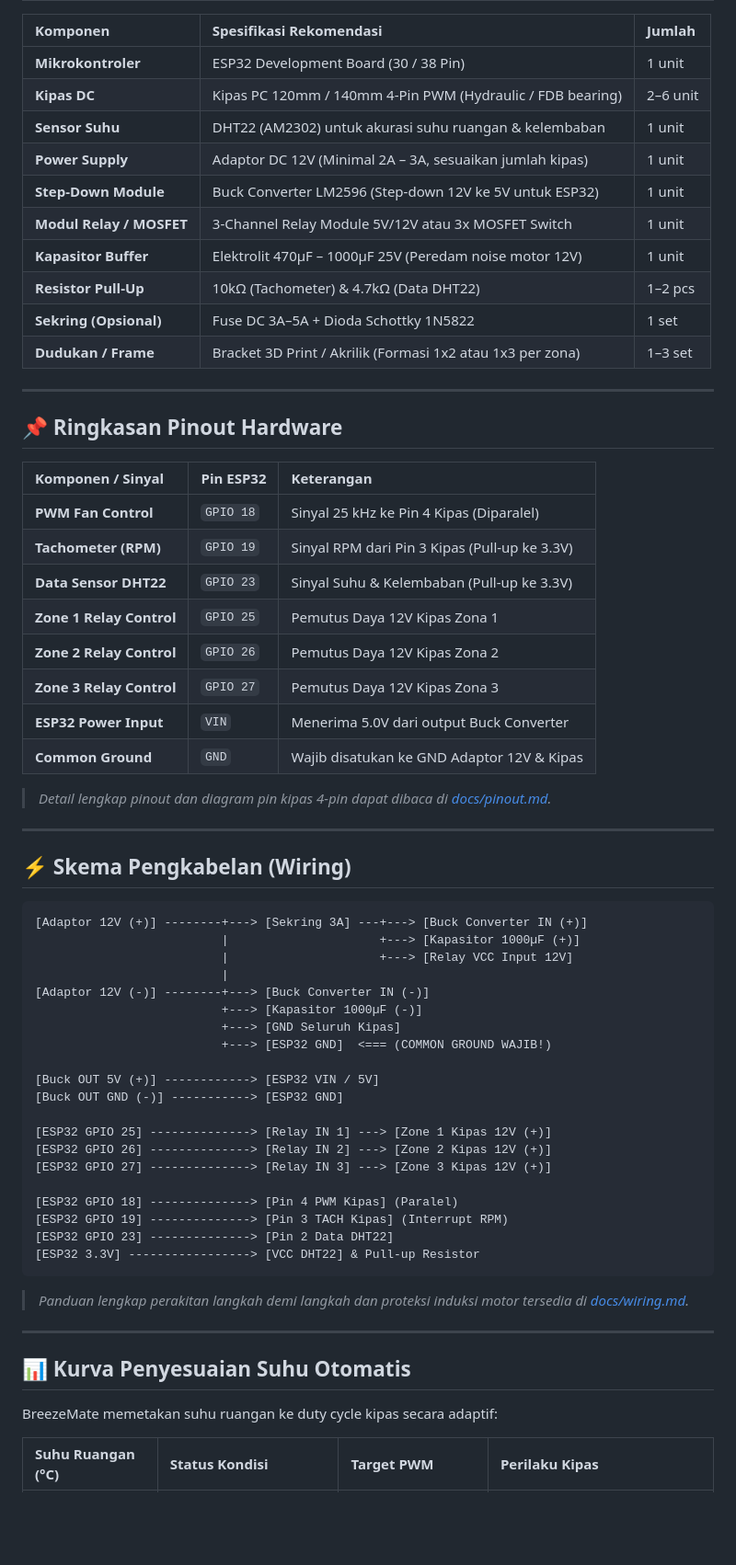
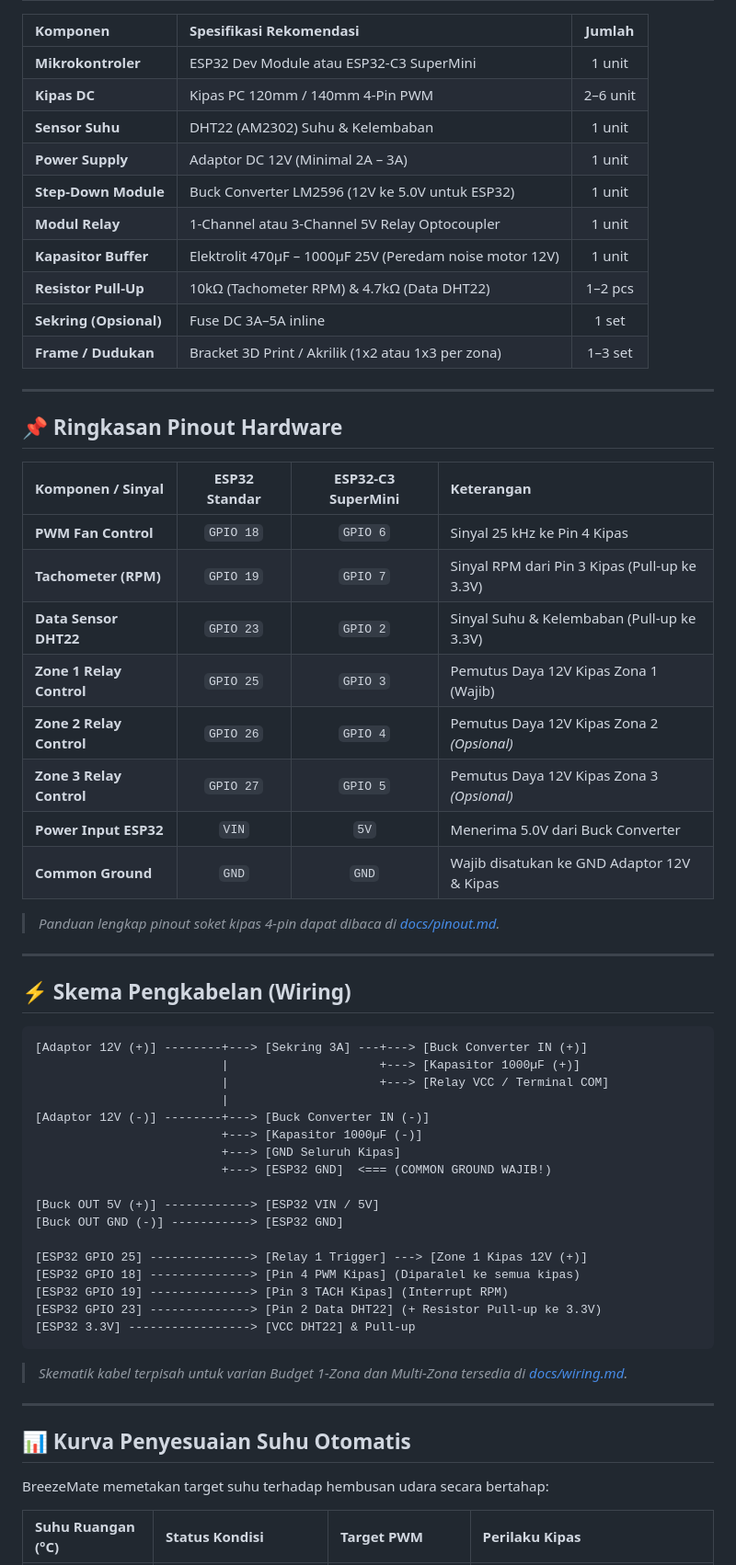
Before and after one commit to latifangren/BreezeMate, a Markdown page: README.md, the part around one of its changes. Shown at 92% size. Rendered like a GitHub page; blank space fills up the shorter version.

Commit message:
docs: update README and firmware guide with modular tiers, RPM support, and embedded webui

````diff
--- a/README.md
+++ b/README.md
@@ -23,33 +53,33 @@ BreezeMate adalah alternatif pendingin kamar tidur dan ruang kerja hemat daya (k
 
 | Komponen | Spesifikasi Rekomendasi | Jumlah |
-| :--- | :--- | :--- |
-| **Mikrokontroler** | ESP32 Development Board (30 / 38 Pin) | 1 unit |
-| **Kipas DC** | Kipas PC 120mm / 140mm 4-Pin PWM (Hydraulic / FDB bearing) | 2–6 unit |
-| **Sensor Suhu** | DHT22 (AM2302) untuk akurasi suhu ruangan & kelembaban | 1 unit |
-| **Power Supply** | Adaptor DC 12V (Minimal 2A – 3A, sesuaikan jumlah kipas) | 1 unit |
-| **Step-Down Module** | Buck Converter LM2596 (Step-down 12V ke 5V untuk ESP32) | 1 unit |
-| **Modul Relay / MOSFET** | 3-Channel Relay Module 5V/12V atau 3x MOSFET Switch | 1 unit |
+| :--- | :--- | :---: |
+| **Mikrokontroler** | ESP32 Dev Module atau ESP32-C3 SuperMini | 1 unit |
+| **Kipas DC** | Kipas PC 120mm / 140mm 4-Pin PWM | 2–6 unit |
+| **Sensor Suhu** | DHT22 (AM2302) Suhu & Kelembaban | 1 unit |
+| **Power Supply** | Adaptor DC 12V (Minimal 2A – 3A) | 1 unit |
+| **Step-Down Module** | Buck Converter LM2596 (12V ke 5.0V untuk ESP32) | 1 unit |
+| **Modul Relay** | 1-Channel atau 3-Channel 5V Relay Optocoupler | 1 unit |
 | **Kapasitor Buffer** | Elektrolit 470µF – 1000µF 25V (Peredam noise motor 12V) | 1 unit |
-| **Resistor Pull-Up** | 10kΩ (Tachometer) & 4.7kΩ (Data DHT22) | 1–2 pcs |
-| **Sekring (Opsional)** | Fuse DC 3A–5A + Dioda Schottky 1N5822 | 1 set |
-| **Dudukan / Frame** | Bracket 3D Print / Akrilik (Formasi 1x2 atau 1x3 per zona) | 1–3 set |
+| **Resistor Pull-Up** | 10kΩ (Tachometer RPM) & 4.7kΩ (Data DHT22) | 1–2 pcs |
+| **Sekring (Opsional)** | Fuse DC 3A–5A inline | 1 set |
+| **Frame / Dudukan** | Bracket 3D Print / Akrilik (1x2 atau 1x3 per zona) | 1–3 set |
 
 ---
 
 ## 📌 Ringkasan Pinout Hardware
 
-| Komponen / Sinyal | Pin ESP32 | Keterangan |
-| :--- | :--- | :--- |
-| **PWM Fan Control** | `GPIO 18` | Sinyal 25 kHz ke Pin 4 Kipas (Diparalel) |
-| **Tachometer (RPM)** | `GPIO 19` | Sinyal RPM dari Pin 3 Kipas (Pull-up ke 3.3V) |
-| **Data Sensor DHT22** | `GPIO 23` | Sinyal Suhu & Kelembaban (Pull-up ke 3.3V) |
-| **Zone 1 Relay Control** | `GPIO 25` | Pemutus Daya 12V Kipas Zona 1 |
-| **Zone 2 Relay Control** | `GPIO 26` | Pemutus Daya 12V Kipas Zona 2 |
-| **Zone 3 Relay Control** | `GPIO 27` | Pemutus Daya 12V Kipas Zona 3 |
-| **ESP32 Power Input** | `VIN` | Menerima 5.0V dari output Buck Converter |
-| **Common Ground** | `GND` | Wajib disatukan ke GND Adaptor 12V & Kipas |
+| Komponen / Sinyal | ESP32 Standar | ESP32-C3 SuperMini | Keterangan |
+| :--- | :---: | :---: | :--- |
+| **PWM Fan Control** | `GPIO 18` | `GPIO 6` | Sinyal 25 kHz ke Pin 4 Kipas |
+| **Tachometer (RPM)** | `GPIO 19` | `GPIO 7` | Sinyal RPM dari Pin 3 Kipas (Pull-up ke 3.3V) |
+| **Data Sensor DHT22** | `GPIO 23` | `GPIO 2` | Sinyal Suhu & Kelembaban (Pull-up ke 3.3V) |
+| **Zone 1 Relay Control**| `GPIO 25` | `GPIO 3` | Pemutus Daya 12V Kipas Zona 1 (Wajib) |
+| **Zone 2 Relay Control**| `GPIO 26` | `GPIO 4` | Pemutus Daya 12V Kipas Zona 2 *(Opsional)* |
+| **Zone 3 Relay Control**| `GPIO 27` | `GPIO 5` | Pemutus Daya 12V Kipas Zona 3 *(Opsional)* |
+| **Power Input ESP32** | `VIN` | `5V` | Menerima 5.0V dari Buck Converter |
+| **Common Ground** | `GND` | `GND` | Wajib disatukan ke GND Adaptor 12V & Kipas |
 
-> *Detail lengkap pinout dan diagram pin kipas 4-pin dapat dibaca di [docs/pinout.md](docs/pinout.md).*
+> *Panduan lengkap pinout soket kipas 4-pin dapat dibaca di [docs/pinout.md](docs/pinout.md).*
 
 ---
 
@@ -58,7 +88,7 @@ BreezeMate adalah alternatif pendingin kamar tidur dan ruang kerja hemat daya (k
 ```text
 [Adaptor 12V (+)] --------+---> [Sekring 3A] ---+---> [Buck Converter IN (+)]
                           |                     +---> [Kapasitor 1000µF (+)]
-                          |                     +---> [Relay VCC Input 12V]
+                          |                     +---> [Relay VCC / Terminal COM]
                           |
 [Adaptor 12V (-)] --------+---> [Buck Converter IN (-)]
                           +---> [Kapasitor 1000µF (-)]
@@ -68,23 +98,20 @@ BreezeMate adalah alternatif pendingin kamar tidur dan ruang kerja hemat daya (k
 [Buck OUT 5V (+)] ------------> [ESP32 VIN / 5V]
 [Buck OUT GND (-)] -----------> [ESP32 GND]
 
-[ESP32 GPIO 25] --------------> [Relay IN 1] ---> [Zone 1 Kipas 12V (+)]
-[ESP32 GPIO 26] --------------> [Relay IN 2] ---> [Zone 2 Kipas 12V (+)]
-[ESP32 GPIO 27] --------------> [Relay IN 3] ---> [Zone 3 Kipas 12V (+)]
-
-[ESP32 GPIO 18] --------------> [Pin 4 PWM Kipas] (Paralel)
+[ESP32 GPIO 25] --------------> [Relay 1 Trigger] ---> [Zone 1 Kipas 12V (+)]
+[ESP32 GPIO 18] --------------> [Pin 4 PWM Kipas] (Diparalel ke semua kipas)
 [ESP32 GPIO 19] --------------> [Pin 3 TACH Kipas] (Interrupt RPM)
-[ESP32 GPIO 23] --------------> [Pin 2 Data DHT22]
-[ESP32 3.3V] -----------------> [VCC DHT22] & Pull-up Resistor
+[ESP32 GPIO 23] --------------> [Pin 2 Data DHT22] (+ Resistor Pull-up ke 3.3V)
+[ESP32 3.3V] -----------------> [VCC DHT22] & Pull-up
 ```
 
-> *Panduan lengkap perakitan langkah demi langkah dan proteksi induksi motor tersedia di [docs/wiring.md](docs/wiring.md).*
+> *Skematik kabel terpisah untuk varian Budget 1-Zona dan Multi-Zona tersedia di [docs/wiring.md](docs/wiring.md).*
 
 ---
 
 ## 📊 Kurva Penyesuaian Suhu Otomatis
 
-BreezeMate memetakan suhu ruangan ke duty cycle kipas secara adaptif:
+BreezeMate memetakan target suhu terhadap hembusan udara secara bertahap:
 
 | Suhu Ruangan (°C) | Status Kondisi | Target PWM | Perilaku Kipas |
 | :--- | :--- | :--- | :--- |
````
Also changed, not shown: other parts of README.md (+71 -25 lines), docs/firmware.md (+12 -3 lines).
